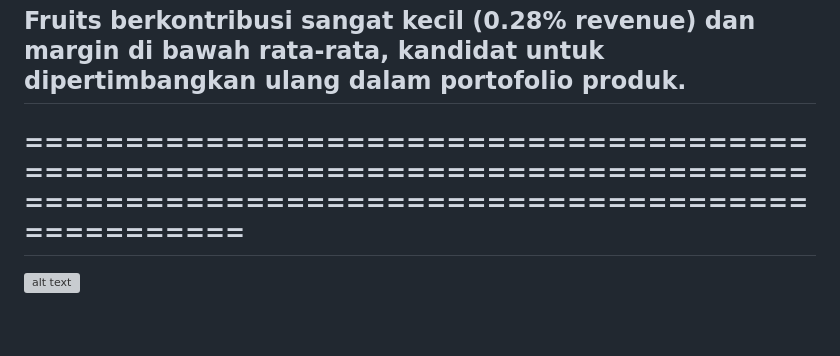
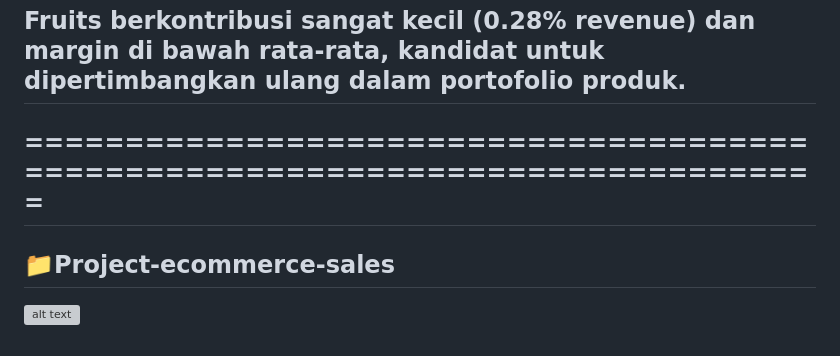
Before and after one commit to arisetiawan2003-alt/Project-Data-Analys, a Markdown page: README.md, the part around one of its changes. Drawn GitHub-style; grey boxes are pictures that could not be loaded.

```diff
--- a/README.md
+++ b/README.md
@@ -27,5 +27,6 @@
 ## Household & Office Supplies mendominasi revenue (masing-masing 20%), namun margin-nya di bawah rata-rata (24.8% dan 19.4%) volume driver tapi bukan profit driver
 ## Meat adalah kategori terlemah dari sisi margin (13.56%) — perlu evaluasi strategi pricing atau cost reduction.
 ## Fruits berkontribusi sangat kecil (0.28% revenue) dan margin di bawah rata-rata, kandidat untuk dipertimbangkan ulang dalam portofolio produk.
-## ================================================================================================================================
+## ===============================================================================
+## 📁Project-ecommerce-sales
 ![alt text](?raw=true)
```
Also changed, not shown: other parts of README.md (+1 -1 lines).
